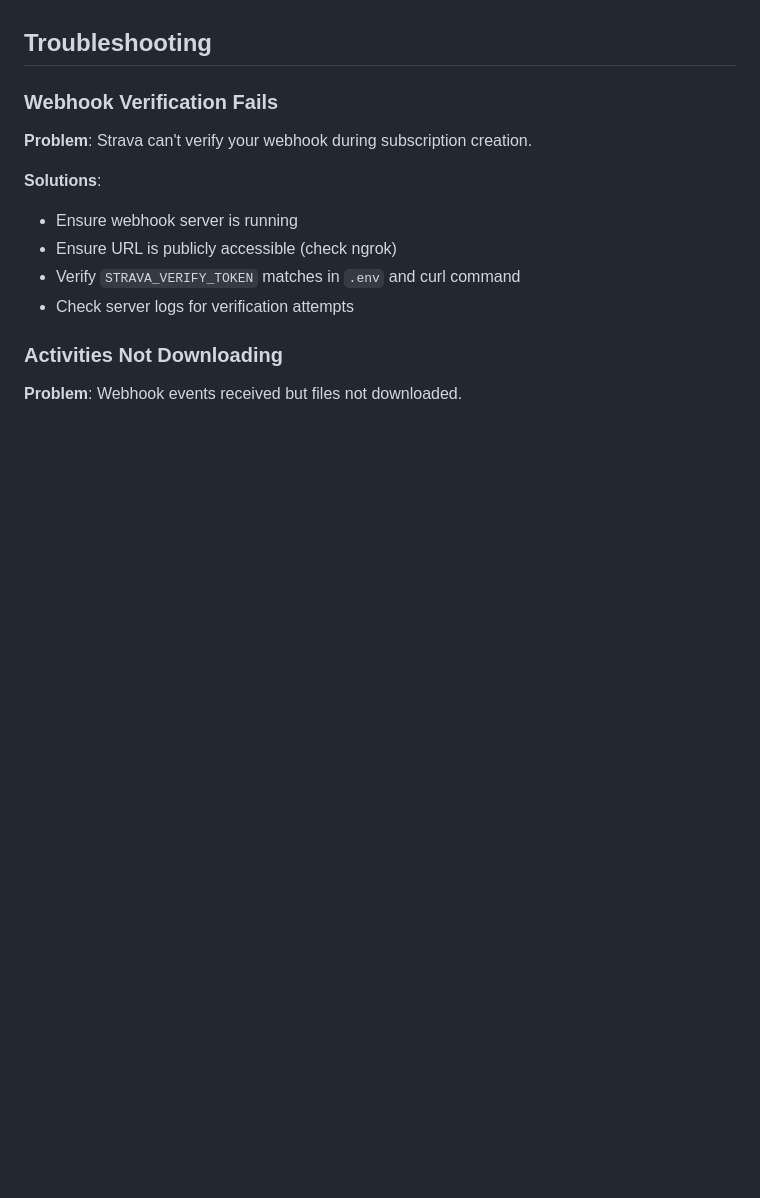
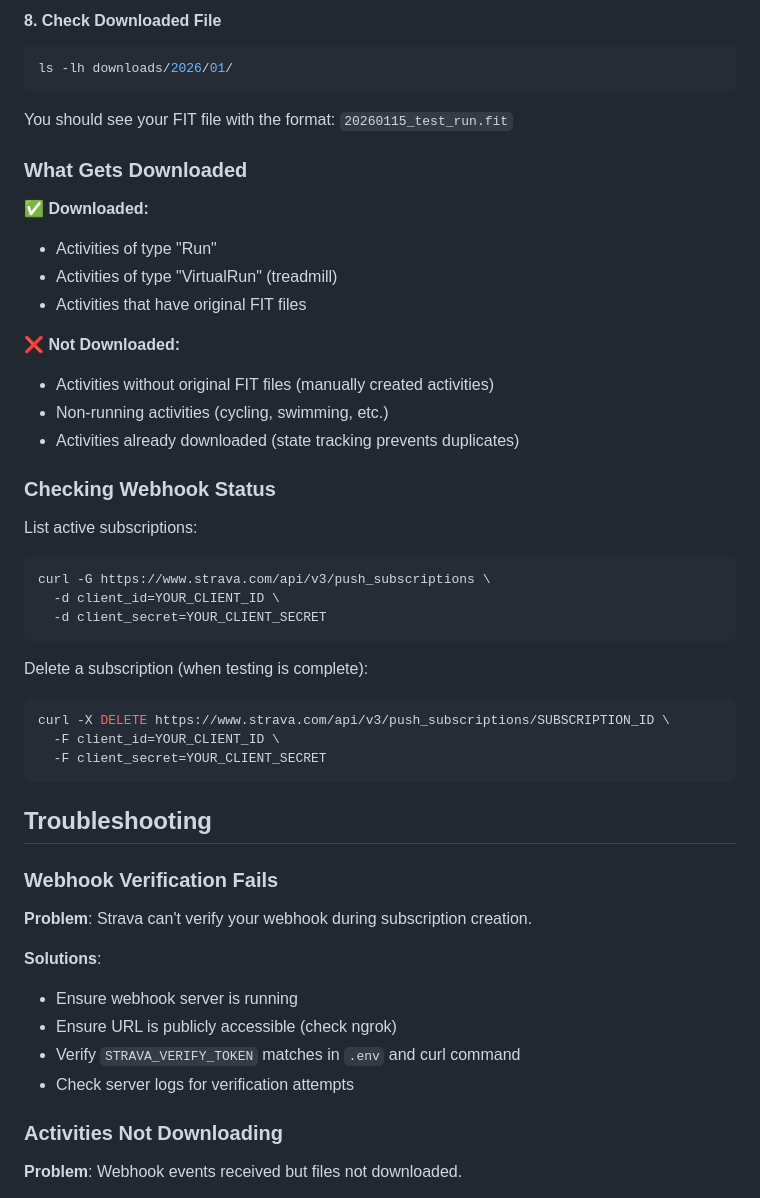
Before and after one commit to comicmuse/fitparser, a Markdown page: README_STRAVA.md, the part around one of its changes. Drawn GitHub-style; blank space fills up the shorter version.

Commit message:
Update README with new filename format and comprehensive testing guide
Co-authored-by: comicmuse <14880722+comicmuse@users.noreply.github.com>

````diff
--- a/README_STRAVA.md
+++ b/README_STRAVA.md
@@ -312,3 +415,38 @@ Info page with available endpoints.
+#### 8. Check Downloaded File
+
+```bash
+ls -lh downloads/2026/01/
+```
+
+You should see your FIT file with the format: `20260115_test_run.fit`
+
+### What Gets Downloaded
+
+✅ **Downloaded:**
+- Activities of type "Run"
+- Activities of type "VirtualRun" (treadmill)
+- Activities that have original FIT files
+
+❌ **Not Downloaded:**
+- Activities without original FIT files (manually created activities)
+- Non-running activities (cycling, swimming, etc.)
+- Activities already downloaded (state tracking prevents duplicates)
+
+### Checking Webhook Status
+
+List active subscriptions:
+```bash
+curl -G https://www.strava.com/api/v3/push_subscriptions \
+  -d client_id=YOUR_CLIENT_ID \
+  -d client_secret=YOUR_CLIENT_SECRET
+```
+
+Delete a subscription (when testing is complete):
+```bash
+curl -X DELETE https://www.strava.com/api/v3/push_subscriptions/SUBSCRIPTION_ID \
+  -F client_id=YOUR_CLIENT_ID \
+  -F client_secret=YOUR_CLIENT_SECRET
+```
 
 ## Troubleshooting
 
````
Also changed, not shown: other parts of README_STRAVA.md (+109 -6 lines).
